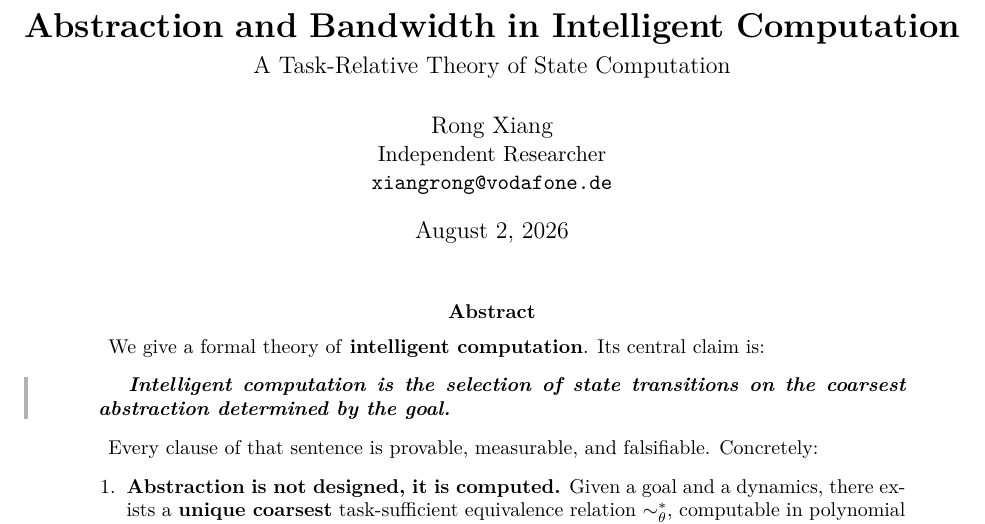
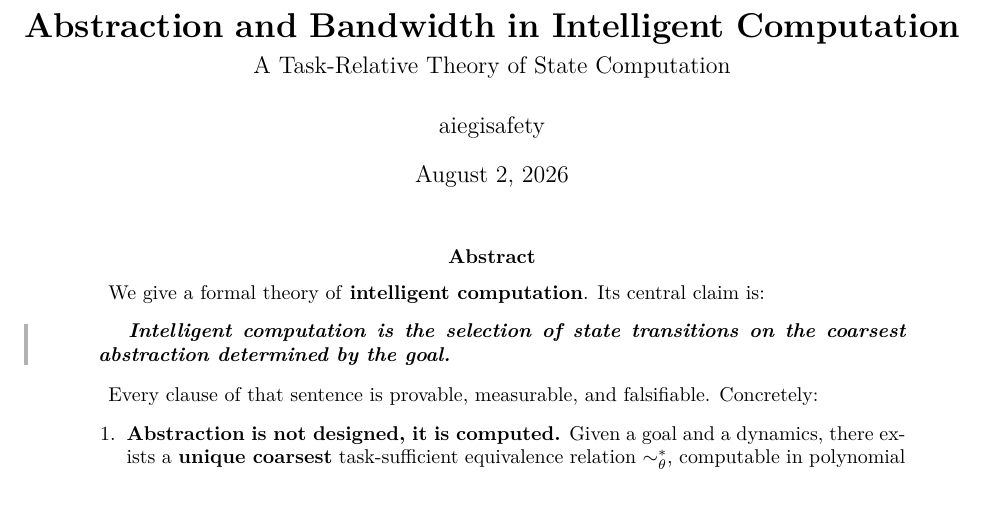
Before and after one commit to aiegisafety/theory-of-intelligent-computation, a LaTeX paper (paper/TIC-Main-Paper-v1.0-EN.tex): part of page 1 of 44, cut so that both start at the same text. Compiled offline with pdfLaTeX.

Commit message:
Anonymize repository author identity; keep audited paper content; restore .tex/PDF

```diff
--- a/paper/TIC-Main-Paper-v1.0-EN.tex
+++ b/paper/TIC-Main-Paper-v1.0-EN.tex
@@ -40,9 +40,7 @@
 
 \title{\textbf{Abstraction and Bandwidth in Intelligent Computation}\\[4pt]
 \large A Task-Relative Theory of State Computation}
-\author{Rong Xiang\\
-\normalsize Independent Researcher\\
-\normalsize \texttt{xiangrong@vodafone.de}}
+\author{aiegisafety}
 \date{August 2, 2026}
 
 \begin{document}
```
Also changed, not shown: paper/TIC-Main-Paper-v1.0-EN.md (+1 -3 lines), README.md, paper/TIC-Main-Paper-v1.0-EN 7901909.pdf (deleted), paper/TIC-Main-Paper-v1.0-EN.pdf, 1 other file.
